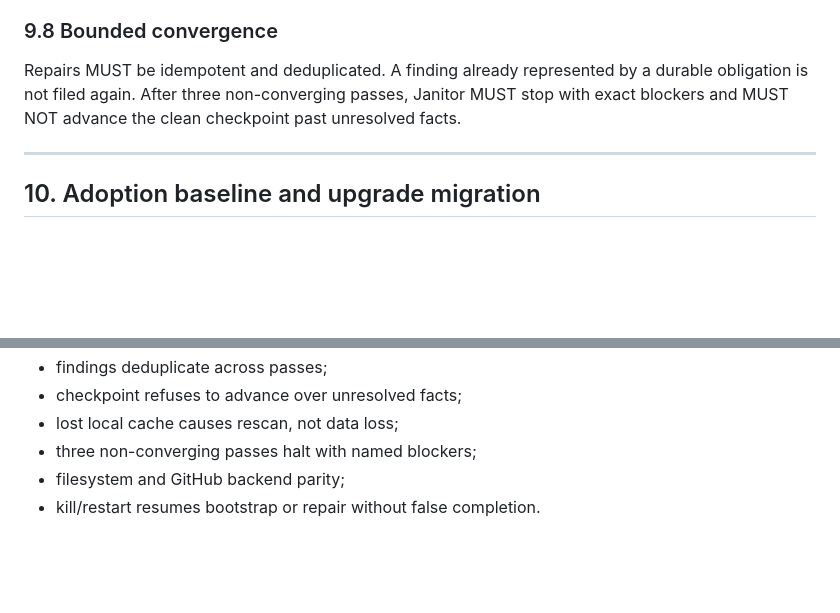
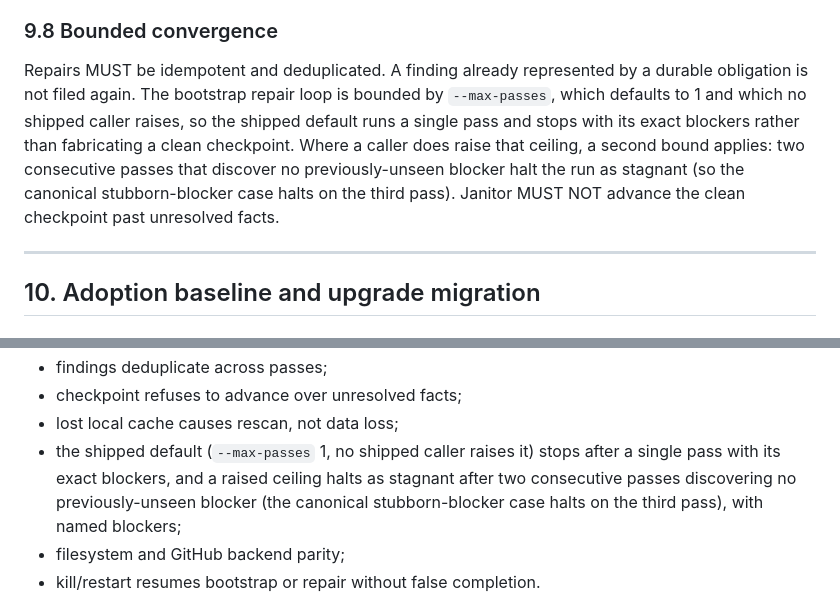
Before and after one commit to llamallamaredpajama/idc-workflow, a Markdown page: docs/specs/reconciled-execution-graph-receipts-active-janitor-spec.md, 2 parts joined by grey strips. GitHub-like rendering; blank space fills up the shorter version.

Commit message:
docs(spec): align the janitor spec's halting rule with the real --max-passes bound
Two lines still claimed the janitor 'halts after three non-converging passes'.
Reality (already corrected in the pathway-integrity spec §4.4 by #186):
--max-passes defaults to 1, no shipped caller raises it, and the stagnation
rule (two consecutive passes with no previously-unseen blocker) only engages
under a raised ceiling — the canonical stubborn-blocker case halts on the
third pass. Both lines now mirror the corrected wording.

Co-Authored-By: Claude Opus 5 (1M context) <noreply@anthropic.com>

```diff
--- a/docs/specs/reconciled-execution-graph-receipts-active-janitor-spec.md
+++ b/docs/specs/reconciled-execution-graph-receipts-active-janitor-spec.md
@@ -689,8 +689,12 @@ worktrees, rewrite history, close unproven work, or weaken gates/tests/security.
 ### 9.8 Bounded convergence
 
 Repairs MUST be idempotent and deduplicated. A finding already represented by a durable obligation is
-not filed again. After three non-converging passes, Janitor MUST stop with exact blockers and MUST NOT
-advance the clean checkpoint past unresolved facts.
+not filed again. The bootstrap repair loop is bounded by `--max-passes`, which defaults to 1 and
+which no shipped caller raises, so the shipped default runs a single pass and stops with its exact
+blockers rather than fabricating a clean checkpoint. Where a caller does raise that ceiling, a second
+bound applies: two consecutive passes that discover no previously-unseen blocker halt the run as
+stagnant (so the canonical stubborn-blocker case halts on the third pass). Janitor MUST NOT advance
+the clean checkpoint past unresolved facts.
 
 ---
 
@@ -969,7 +973,10 @@ Tests MUST cover:
 - findings deduplicate across passes;
 - checkpoint refuses to advance over unresolved facts;
 - lost local cache causes rescan, not data loss;
-- three non-converging passes halt with named blockers;
+- the shipped default (`--max-passes` 1, no shipped caller raises it) stops after a single pass with
+  its exact blockers, and a raised ceiling halts as stagnant after two consecutive passes discovering
+  no previously-unseen blocker (the canonical stubborn-blocker case halts on the third pass), with
+  named blockers;
 - filesystem and GitHub backend parity;
 - kill/restart resumes bootstrap or repair without false completion.
 
```
